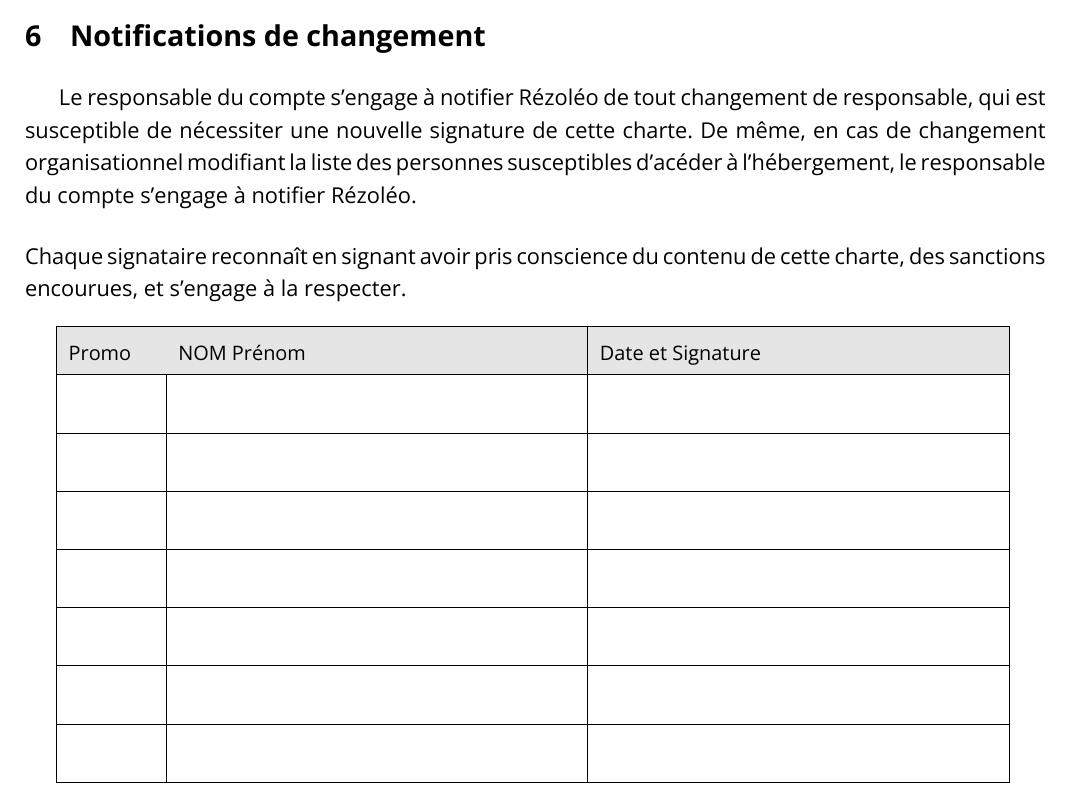
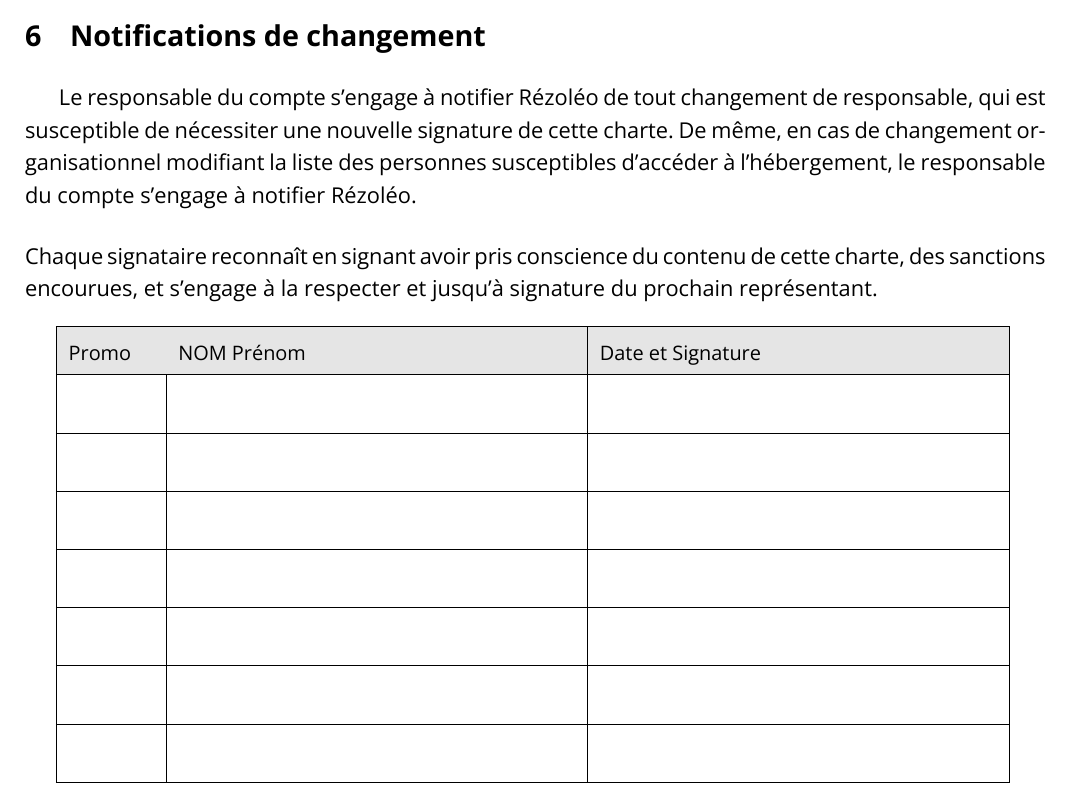
Before and after one commit to rezoleo/chartes_hebergement, a LaTeX document (charte_hebergement_collectif.tex): part of page 2 of 2, cut so that both start at the same text. Compiled offline with XeLaTeX.

Commit message:
chore: Fix typo and clarify responsibilities

```diff
--- a/charte_hebergement_collectif.tex
+++ b/charte_hebergement_collectif.tex
@@ -72,11 +72,11 @@ L'association Rézoléo est tenue par la loi de signaler toute action illégale
 La clôture normale du compte s'effectue soit par demande du responsable du compte, soit 1 an et 6 mois après la dernière signature de la charte ou après la dissolution de l'association ou la fin du projet.
 
 \section{Notifications de changement}
-Le responsable du compte s'engage à notifier Rézoléo de tout changement de responsable, qui est susceptible de nécessiter une nouvelle signature de cette charte. De même, en cas de changement organisationnel modifiant la liste des personnes susceptibles d'acéder à l'hébergement, le responsable du compte s'engage à notifier Rézoléo.
+Le responsable du compte s'engage à notifier Rézoléo de tout changement de responsable, qui est susceptible de nécessiter une nouvelle signature de cette charte. De même, en cas de changement organisationnel modifiant la liste des personnes susceptibles d'accéder à l'hébergement, le responsable du compte s'engage à notifier Rézoléo.
 
 \vspace{.5cm}
 
-\noindent Chaque signataire reconnaît en signant avoir pris conscience du contenu de cette charte, des sanctions encourues, et s'engage à la respecter.
+\noindent Chaque signataire reconnaît en signant avoir pris conscience du contenu de cette charte, des sanctions encourues, et s'engage à la respecter et jusqu'à signature du prochain représentant.
 
 \begin{table}[h]
 	\centering
```
Also changed, not shown: 1 other file.
